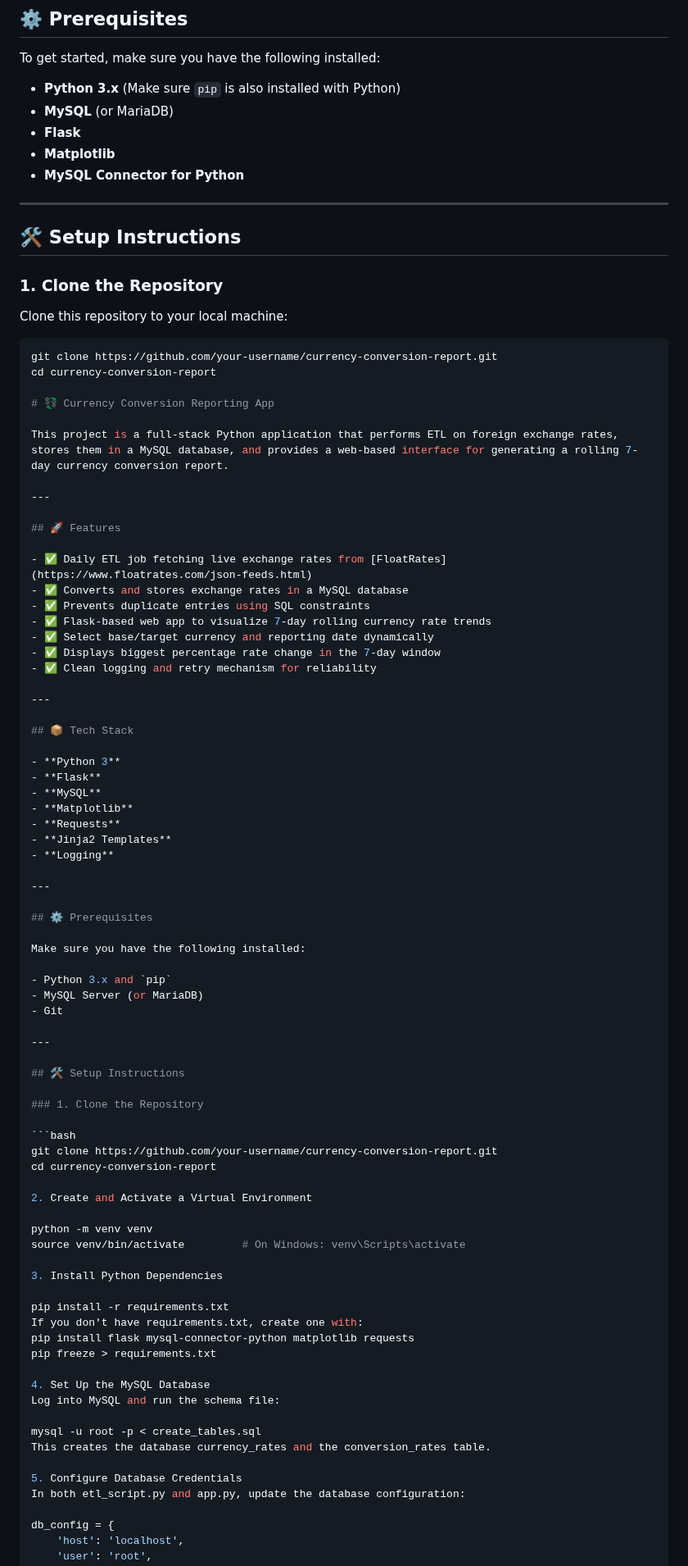
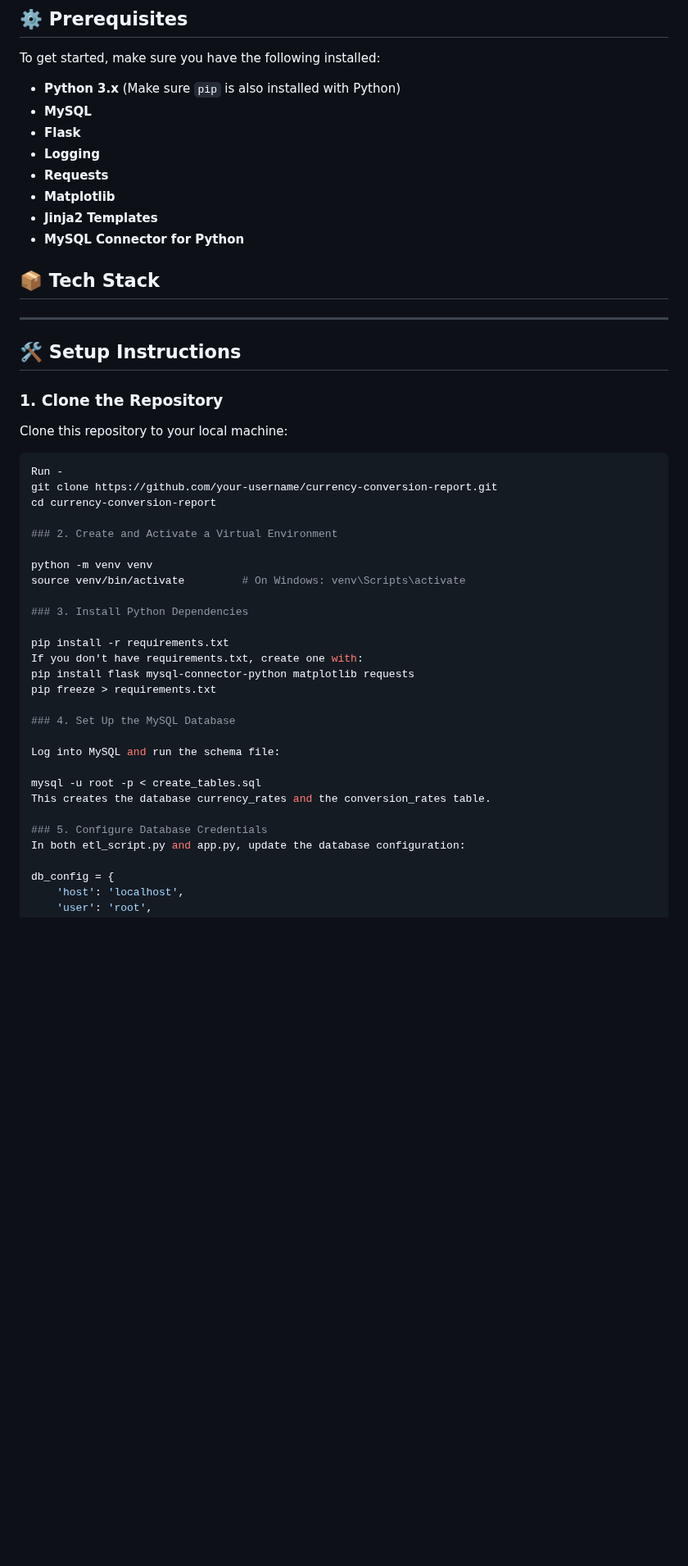
Before and after one commit to Pratapj8/currency_etl_report, a Markdown page: README.md, the part around one of its changes. Shown at 82% size. Rendered like a GitHub page; blank space fills up the shorter version.

````diff
--- a/README.md
+++ b/README.md
@@ -25,10 +25,16 @@ This project is a web application that provides a 7-day currency conversion repo
 To get started, make sure you have the following installed:
 
 - **Python 3.x** (Make sure `pip` is also installed with Python)
-- **MySQL** (or MariaDB)
+- **MySQL**
 - **Flask**
+- **Logging**
+- **Requests**
 - **Matplotlib**
+- **Jinja2 Templates**
 - **MySQL Connector for Python**
+
+## 📦 Tech Stack
+
 
 ---
 
@@ -39,76 +45,30 @@ To get started, make sure you have the following installed:
 Clone this repository to your local machine:
 
 ```bash
+Run -
 git clone https://github.com/your-username/currency-conversion-report.git
 cd currency-conversion-report
 
-# 💱 Currency Conversion Reporting App
-
-This project is a full-stack Python application that performs ETL on foreign exchange rates, stores them in a MySQL database, and provides a web-based interface for generating a rolling 7-day currency conversion report.
-
----
-
-## 🚀 Features
-
-- ✅ Daily ETL job fetching live exchange rates from [FloatRates](https://www.floatrates.com/json-feeds.html)
-- ✅ Converts and stores exchange rates in a MySQL database
-- ✅ Prevents duplicate entries using SQL constraints
-- ✅ Flask-based web app to visualize 7-day rolling currency rate trends
-- ✅ Select base/target currency and reporting date dynamically
-- ✅ Displays biggest percentage rate change in the 7-day window
-- ✅ Clean logging and retry mechanism for reliability
-
----
-
-## 📦 Tech Stack
-
-- **Python 3**
-- **Flask**
-- **MySQL**
-- **Matplotlib**
-- **Requests**
-- **Jinja2 Templates**
-- **Logging**
-
----
-
-## ⚙️ Prerequisites
-
-Make sure you have the following installed:
-
-- Python 3.x and `pip`
-- MySQL Server (or MariaDB)
-- Git
-
----
-
-## 🛠️ Setup Instructions
-
-### 1. Clone the Repository
-
-```bash
-git clone https://github.com/your-username/currency-conversion-report.git
-cd currency-conversion-report
-
-2. Create and Activate a Virtual Environment
+### 2. Create and Activate a Virtual Environment
 
 python -m venv venv
 source venv/bin/activate         # On Windows: venv\Scripts\activate
 
-3. Install Python Dependencies
+### 3. Install Python Dependencies
 
 pip install -r requirements.txt
 If you don't have requirements.txt, create one with:
 pip install flask mysql-connector-python matplotlib requests
 pip freeze > requirements.txt
 
-4. Set Up the MySQL Database
+### 4. Set Up the MySQL Database
+
 Log into MySQL and run the schema file:
 
 mysql -u root -p < create_tables.sql
 This creates the database currency_rates and the conversion_rates table.
 
-5. Configure Database Credentials
+### 5. Configure Database Credentials
 In both etl_script.py and app.py, update the database configuration:
 
 db_config = {
````
Also changed, not shown: other parts of README.md (+2 -2 lines).
